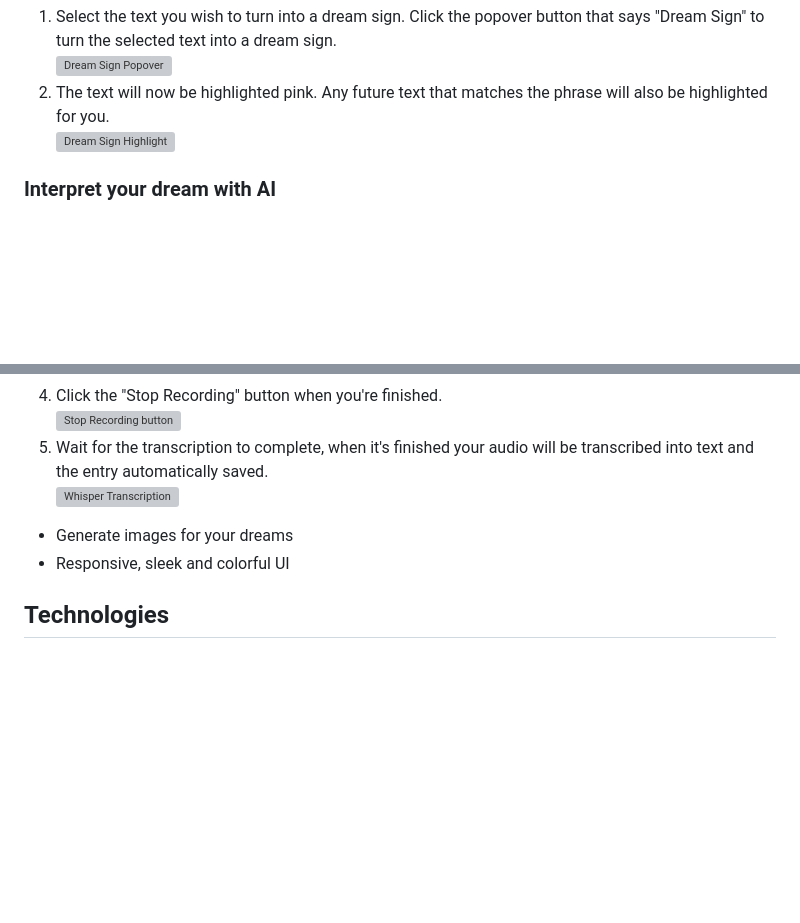
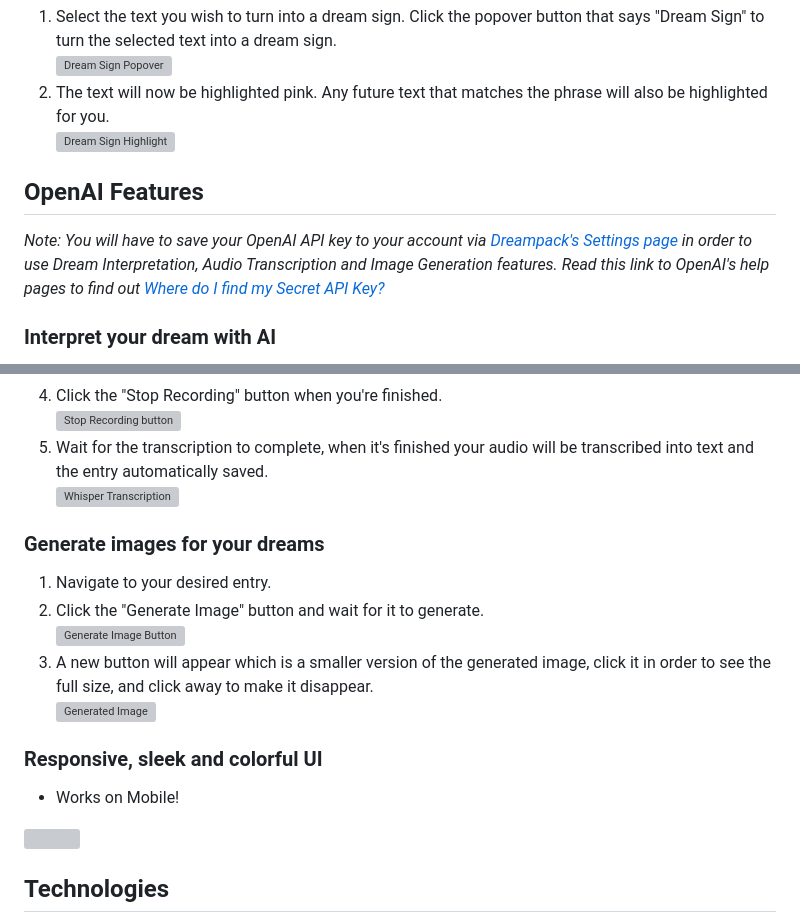
Before and after one commit to reyes-dev/dreampack, a Markdown page: README.md, 2 parts joined by grey strips. Drawn GitHub-style; blank space fills up the shorter version; grey boxes are pictures that could not be loaded.

```diff
--- a/README.md
+++ b/README.md
@@ -33,6 +33,9 @@ Check out the live site at: https://dreampack.app/
 2. The text will now be highlighted pink. Any future text that matches the phrase will also be highlighted for you. <br />
 ![Dream Sign Highlight](https://raw.githubusercontent.com/reyes-dev/dreampack-pictures/main/dream_sign_2.png)
 
+## OpenAI Features
+*Note: You will have to save your OpenAI API key to your account via [Dreampack's Settings page](https://dreampack.app/settings) in order to use Dream Interpretation, Audio Transcription and Image Generation features. Read this link to OpenAI's help pages to find out [Where do I find my Secret API Key?](https://help.openai.com/en/articles/4936850-where-do-i-find-my-secret-api-key)*
+
 ### Interpret your dream with AI
 1. Navigate to your desired entry and click the "Go to Interpretation" link in order to navigate to the Interpretation page <br />
 ![Go to Interpretation Button](https://raw.githubusercontent.com/reyes-dev/dreampack-pictures/main/ai_interpretation_1.png)
@@ -51,8 +54,16 @@ Check out the live site at: https://dreampack.app/
 5. Wait for the transcription to complete, when it's finished your audio will be transcribed into text and the entry automatically saved. <br />
 ![Whisper Transcription](https://raw.githubusercontent.com/reyes-dev/dreampack-pictures/main/whisper_3.png)
 
-- Generate images for your dreams
-- Responsive, sleek and colorful UI
+### Generate images for your dreams
+1. Navigate to your desired entry.
+2. Click the "Generate Image" button and wait for it to generate. <br />
+![Generate Image Button](https://raw.githubusercontent.com/reyes-dev/dreampack-pictures/main/dalle_1.png)
+3. A new button will appear which is a smaller version of the generated image, click it in order to see the full size, and click away to make it disappear. <br />
+![Generated Image](https://raw.githubusercontent.com/reyes-dev/dreampack-pictures/main/dalle_3.png)
+
+### Responsive, sleek and colorful UI
+- Works on Mobile! <br />
+<img src="https://raw.githubusercontent.com/reyes-dev/dreampack-pictures/main/mobile.png" width="200" />
 
 ## Technologies
 
```
